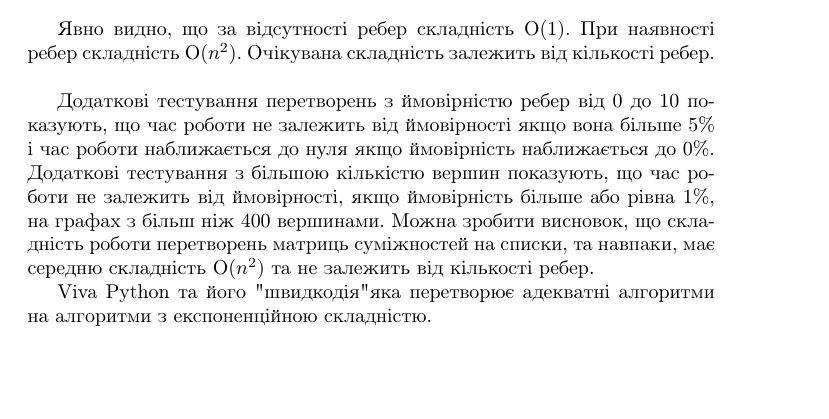
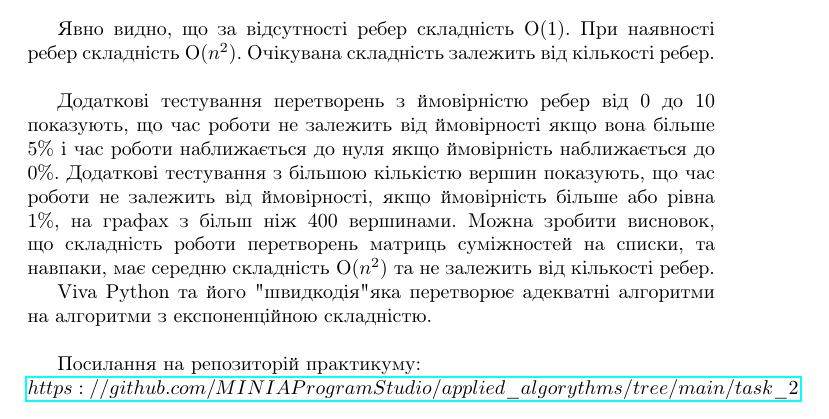
Before and after one commit to MINIAProgramStudio/applied_algorythms, a LaTeX document (task_2/звіт.tex): part of page 8 of 8, cut so that both start at the same text, the shorter picture padded with empty space. Compiled offline with pdfLaTeX.

Commit message:
lab done

```diff
--- a/task_2/звіт.tex
+++ b/task_2/звіт.tex
@@ -83,6 +83,7 @@
 Явно видно, що за відсутності ребер складність O(1). При наявності ребер складність O($n^2$). Очікувана складність залежить від кількості ребер.\\\indent
 
 Додаткові тестування перетворень з ймовірністю ребер від 0 до 10 показують, що час роботи не залежить від ймовірності якщо вона більше 5\% і час роботи наближається до нуля якщо ймовірність наближається до 0\%. Додаткові тестування з більшою кількістю вершин показують, що час роботи не залежить від ймовірності, якщо ймовірність більше або рівна 1\%, на графах з більш ніж 400 вершинами. Можна зробити висновок, що складність роботи перетворень матриць суміжностей на списки, та навпаки, має середню складність O($n^2$) та не залежить від кількості ребер. \\\indent
- Viva Python та його "швидкодія" яка перетворює адекватні алгоритми на алгоритми з експоненційною складністю.
+ Viva Python та його "швидкодія" яка перетворює адекватні алгоритми на алгоритми з експоненційною складністю.\\\\\indent
+Посилання на репозиторій практикуму:\\ \href{$https://github.com/MINIAProgramStudio/applied_algorythms/tree/main/task_2$}{$https://github.com/MINIAProgramStudio/applied\_algorythms/tree/main/task\_2$}\sloppy
 
 \end{document}
```
Also changed, not shown: task_2/звіт.pdf.
